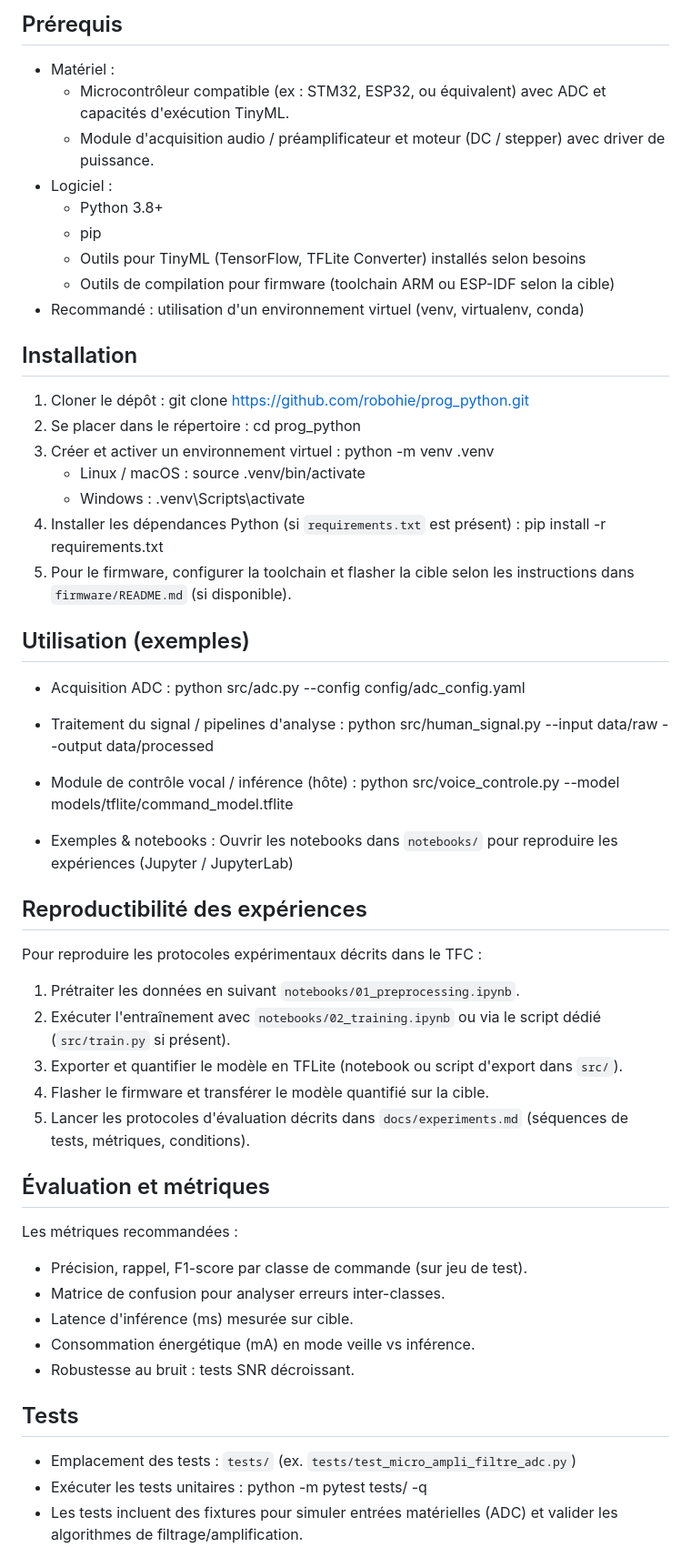
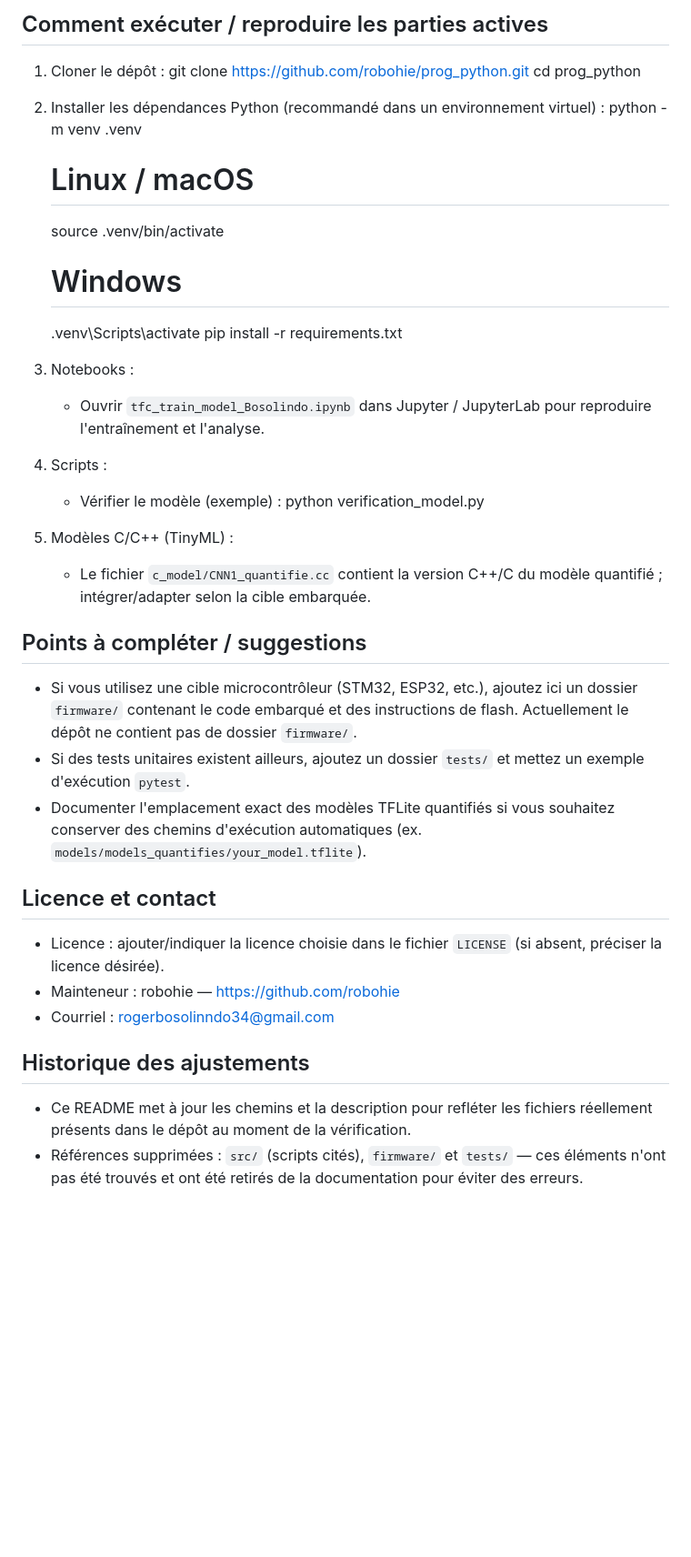
Before and after one commit to robohie/prog_python, a Markdown page: README.md, the part around one of its changes. Shown at 91% size. GitHub-like rendering; blank space fills up the shorter version.

Commit message:
Update README.md to reflect current repository contents and remove references to missing files

```diff
--- a/README.md
+++ b/README.md
@@ -58,66 +46,41 @@ Contenu du dépôt (aperçu)
-Prérequis
----------
-- Matériel :
-  - Microcontrôleur compatible (ex : STM32, ESP32, ou équivalent) avec ADC et capacités d'exécution TinyML.
-  - Module d'acquisition audio / préamplificateur et moteur (DC / stepper) avec driver de puissance.
-- Logiciel :
-  - Python 3.8+
-  - pip
-  - Outils pour TinyML (TensorFlow, TFLite Converter) installés selon besoins
-  - Outils de compilation pour firmware (toolchain ARM ou ESP-IDF selon la cible)
-- Recommandé : utilisation d'un environnement virtuel (venv, virtualenv, conda)
-
-Installation
-------------
+Comment exécuter / reproduire les parties actives
+-------------------------------------------------
 1. Cloner le dépôt :
    git clone https://github.com/robohie/prog_python.git
-2. Se placer dans le répertoire :
    cd prog_python
-3. Créer et activer un environnement virtuel :
+
+2. Installer les dépendances Python (recommandé dans un environnement virtuel) :
    python -m venv .venv
-   - Linux / macOS : source .venv/bin/activate
-   - Windows : .venv\Scripts\activate
-4. Installer les dépendances Python (si `requirements.txt` est présent) :
+   # Linux / macOS
+   source .venv/bin/activate
+   # Windows
+   .venv\Scripts\activate
    pip install -r requirements.txt
-5. Pour le firmware, configurer la toolchain et flasher la cible selon les instructions dans `firmware/README.md` (si disponible).
 
-Utilisation (exemples)
-----------------------
-- Acquisition ADC :
-  python src/adc.py --config config/adc_config.yaml
+3. Notebooks :
+   - Ouvrir `tfc_train_model_Bosolindo.ipynb` dans Jupyter / JupyterLab pour reproduire l'entraînement et l'analyse.
 
-- Traitement du signal / pipelines d'analyse :
-  python src/human_signal.py --input data/raw --output data/processed
+4. Scripts :
+   - Vérifier le modèle (exemple) :
+     python verification_model.py
 
-- Module de contrôle vocal / inférence (hôte) :
-  python src/voice_controle.py --model models/tflite/command_model.tflite
+5. Modèles C/C++ (TinyML) :
+   - Le fichier `c_model/CNN1_quantifie.cc` contient la version C++/C du modèle quantifié ; intégrer/adapter selon la cible embarquée.
 
-- Exemples & notebooks :
-  Ouvrir les notebooks dans `notebooks/` pour reproduire les expériences (Jupyter / JupyterLab)
+Points à compléter / suggestions
+--------------------------------
+- Si vous utilisez une cible microcontrôleur (STM32, ESP32, etc.), ajoutez ici un dossier `firmware/` contenant le code embarqué et des instructions de flash. Actuellement le dépôt ne contient pas de dossier `firmware/`.
+- Si des tests unitaires existent ailleurs, ajoutez un dossier `tests/` et mettez un exemple d'exécution `pytest`.
+- Documenter l'emplacement exact des modèles TFLite quantifiés si vous souhaitez conserver des chemins d'exécution automatiques (ex. `models/models_quantifies/your_model.tflite`).
 
-Reproductibilité des expériences
--------------------------------
-Pour reproduire les protocoles expérimentaux décrits dans le TFC :
+Licence et contact
+------------------
+- Licence : ajouter/indiquer la licence choisie dans le fichier `LICENSE` (si absent, préciser la licence désirée).
+- Mainteneur : robohie — https://github.com/robohie
+- Courriel : rogerbosolinndo34@gmail.com
 
-1. Prétraiter les données en suivant `notebooks/01_preprocessing.ipynb`.
-2. Exécuter l'entraînement avec `notebooks/02_training.ipynb` ou via le script dédié (`src/train.py` si présent).
-3. Exporter et quantifier le modèle en TFLite (notebook ou script d'export dans `src/`).
-4. Flasher le firmware et transférer le modèle quantifié sur la cible.
-5. Lancer les protocoles d'évaluation décrits dans `docs/experiments.md` (séquences de tests, métriques, conditions).
+Historique des ajustements
+--------------------------
+- Ce README met à jour les chemins et la description pour refléter les fichiers réellement présents dans le dépôt au moment de la vérification.
+- Références supprimées : `src/` (scripts cités), `firmware/` et `tests/` — ces éléments n'ont pas été trouvés et ont été retirés de la documentation pour éviter des erreurs.
 
-Évaluation et métriques
-----------------------
-Les métriques recommandées :
-- Précision, rappel, F1-score par classe de commande (sur jeu de test).
-- Matrice de confusion pour analyser erreurs inter-classes.
-- Latence d'inférence (ms) mesurée sur cible.
-- Consommation énergétique (mA) en mode veille vs inférence.
-- Robustesse au bruit : tests SNR décroissant.
-
-Tests
------
-- Emplacement des tests : `tests/` (ex. `tests/test_micro_ampli_filtre_adc.py`)
-- Exécuter les tests unitaires :
-  python -m pytest tests/ -q
-- Les tests incluent des fixtures pour simuler entrées matérielles (ADC) et valider les algorithmes de filtrage/amplification.
-
```
Also changed, not shown: other parts of README.md (+36 -91 lines).
